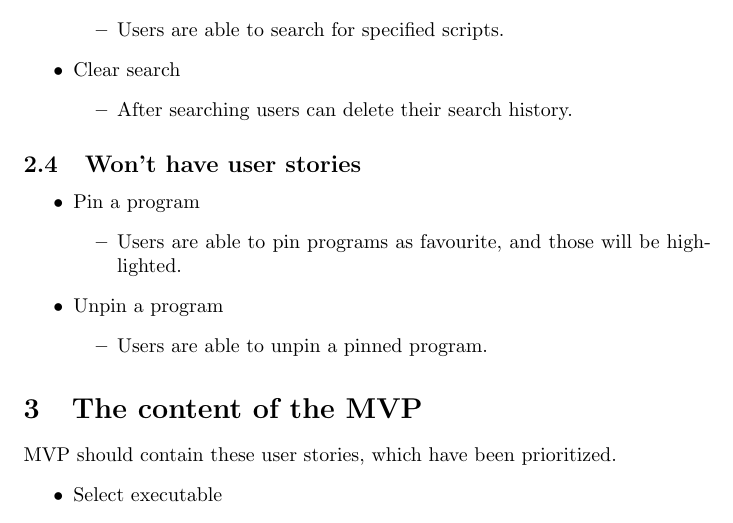
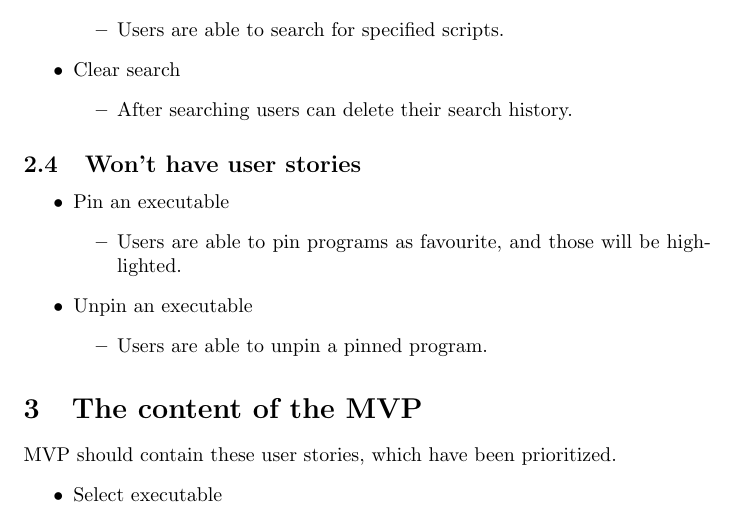
Before and after one commit to CsullogBeni/szofttech, a LaTeX document (documentation/mvp.tex): part of page 4 of 5, cut so that both start at the same text. Compiled offline with pdfLaTeX.

Commit message:
refreshed mvp

```diff
--- a/documentation/mvp.tex
+++ b/documentation/mvp.tex
@@ -145,11 +145,11 @@ Prioritizing with the help of MoSCoW method.
 
 \subsection{Won't have user stories }
 \begin{itemize}
-    \item Pin a program
+    \item Pin an executable
     \begin{itemize}
         \item Users are able to pin programs as favourite, and those will be highlighted.
     \end{itemize}
-    \item Unpin a program
+    \item Unpin an executable
     \begin{itemize}
         \item Users are able to unpin a pinned program.
     \end{itemize}
```
Also changed, not shown: documentation/mvp.pdf.
